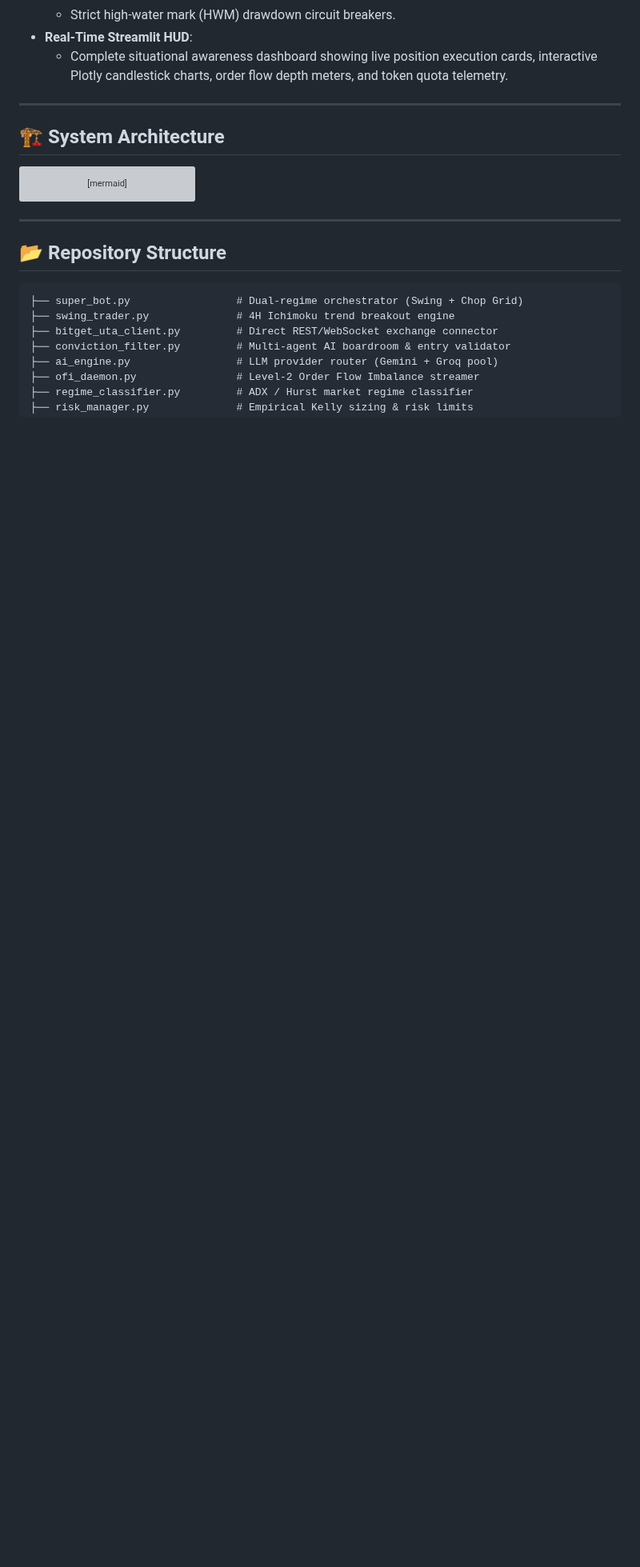
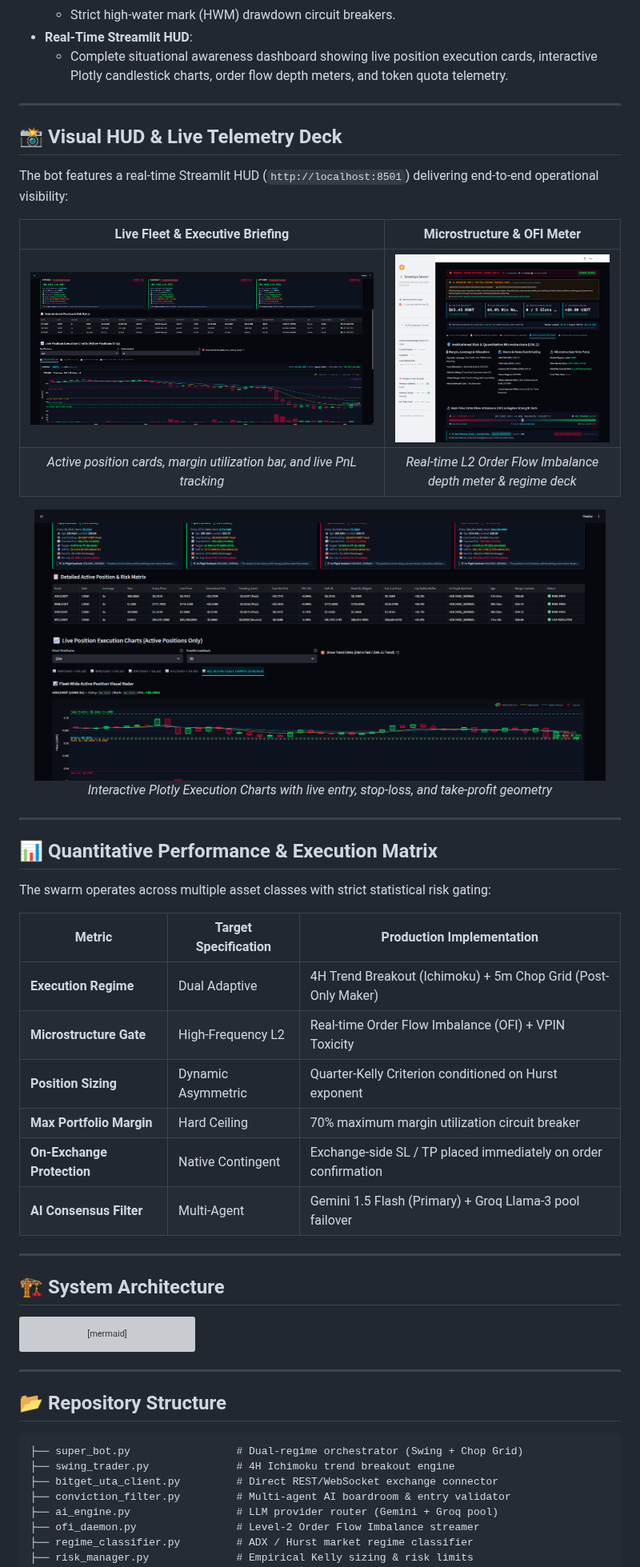
Before and after one commit to Mrbadador/autonomous-crypto-trading-bot, a Markdown page: README.md, the part around the change. Shown at 80% size. GitHub-like rendering; pictures changed too: docs/assets/dashboard_hud.png (added), docs/assets/execution_charts.png (added), docs/assets/ofi_microstructure.png (added); blank space fills up the shorter version; grey boxes are pictures that could not be loaded.

Commit message:
docs: add visual dashboard screenshots and quantitative performance matrix to README

```diff
--- a/README.md
+++ b/README.md
@@ -25,6 +25,38 @@ A production-grade, multi-asset crypto futures trading system featuring a **Dual
   - Strict high-water mark (HWM) drawdown circuit breakers.
 - **Real-Time Streamlit HUD**:
   - Complete situational awareness dashboard showing live position execution cards, interactive Plotly candlestick charts, order flow depth meters, and token quota telemetry.
+
+---
+
+## 📸 Visual HUD & Live Telemetry Deck
+
+The bot features a real-time Streamlit HUD (`http://localhost:8501`) delivering end-to-end operational visibility:
+
+| Live Fleet & Executive Briefing | Microstructure & OFI Meter |
+|:---:|:---:|
+| ![Live Fleet HUD](docs/assets/dashboard_hud.png) | ![OFI & Microstructure](docs/assets/ofi_microstructure.png) |
+| *Active position cards, margin utilization bar, and live PnL tracking* | *Real-time L2 Order Flow Imbalance depth meter & regime deck* |
+
+<p align="center">
+  <img src="docs/assets/execution_charts.png" alt="Execution Candlestick Charts" width="95%" />
+  <br>
+  <em>Interactive Plotly Execution Charts with live entry, stop-loss, and take-profit geometry</em>
+</p>
+
+---
+
+## 📊 Quantitative Performance & Execution Matrix
+
+The swarm operates across multiple asset classes with strict statistical risk gating:
+
+| Metric | Target Specification | Production Implementation |
+|---|---|---|
+| **Execution Regime** | Dual Adaptive | 4H Trend Breakout (Ichimoku) + 5m Chop Grid (Post-Only Maker) |
+| **Microstructure Gate** | High-Frequency L2 | Real-time Order Flow Imbalance (OFI) + VPIN Toxicity |
+| **Position Sizing** | Dynamic Asymmetric | Quarter-Kelly Criterion conditioned on Hurst exponent |
+| **Max Portfolio Margin** | Hard Ceiling | 70% maximum margin utilization circuit breaker |
+| **On-Exchange Protection** | Native Contingent | Exchange-side SL / TP placed immediately on order confirmation |
+| **AI Consensus Filter** | Multi-Agent | Gemini 1.5 Flash (Primary) + Groq Llama-3 pool failover |
 
 ---
 
```
